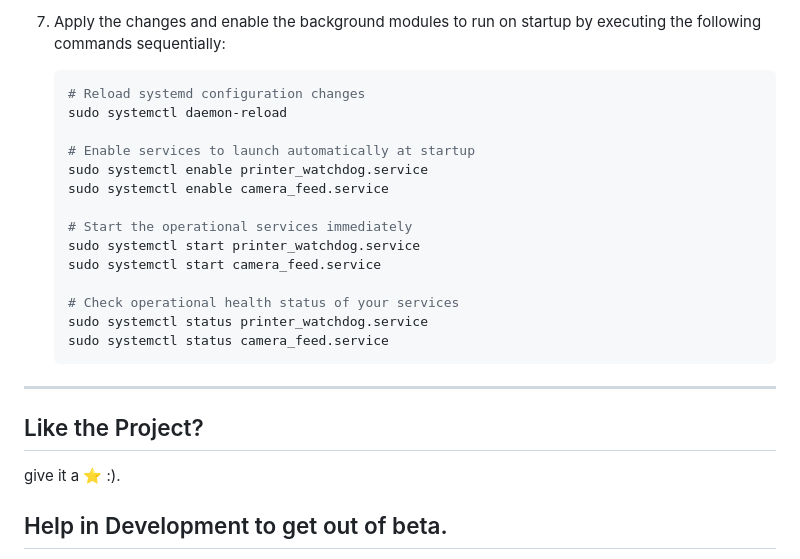
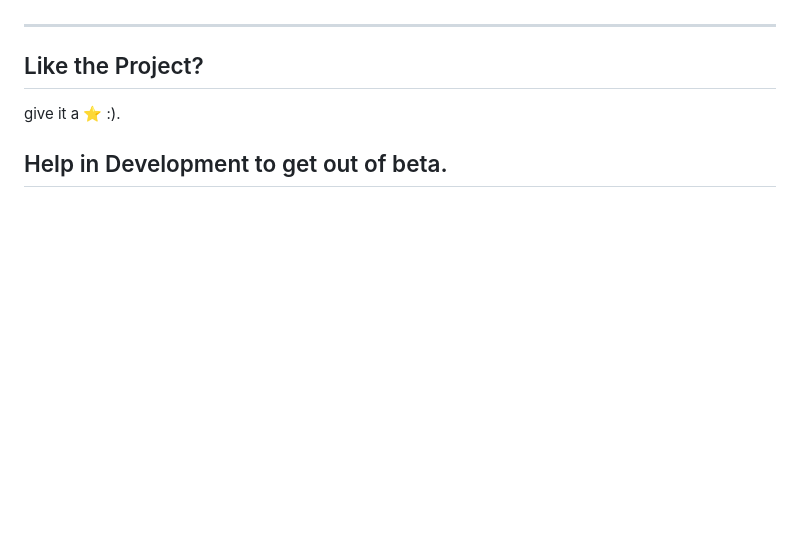
Before and after one commit to buritoburito920-star/buritoburito920-star, a Markdown page: README.md, the part around one of its changes. GitHub-like rendering; blank space fills up the shorter version.

````diff
--- a/README.md
+++ b/README.md
@@ -140,20 +69,3 @@ To ensure your scripts run reliably and restart automatically when your Raspberr
-7. Apply the changes and enable the background modules to run on startup by executing the following commands sequentially:
-   ```bash
-   # Reload systemd configuration changes
-   sudo systemctl daemon-reload
-
-   # Enable services to launch automatically at startup
-   sudo systemctl enable printer_watchdog.service
-   sudo systemctl enable camera_feed.service
-
-   # Start the operational services immediately
-   sudo systemctl start printer_watchdog.service
-   sudo systemctl start camera_feed.service
-
-   # Check operational health status of your services
-   sudo systemctl status printer_watchdog.service
-   sudo systemctl status camera_feed.service
-   ```
 ---
 ## Like the Project?
 give it a ⭐ :).
````
Also changed, not shown: other parts of README.md (+3 -74 lines).
